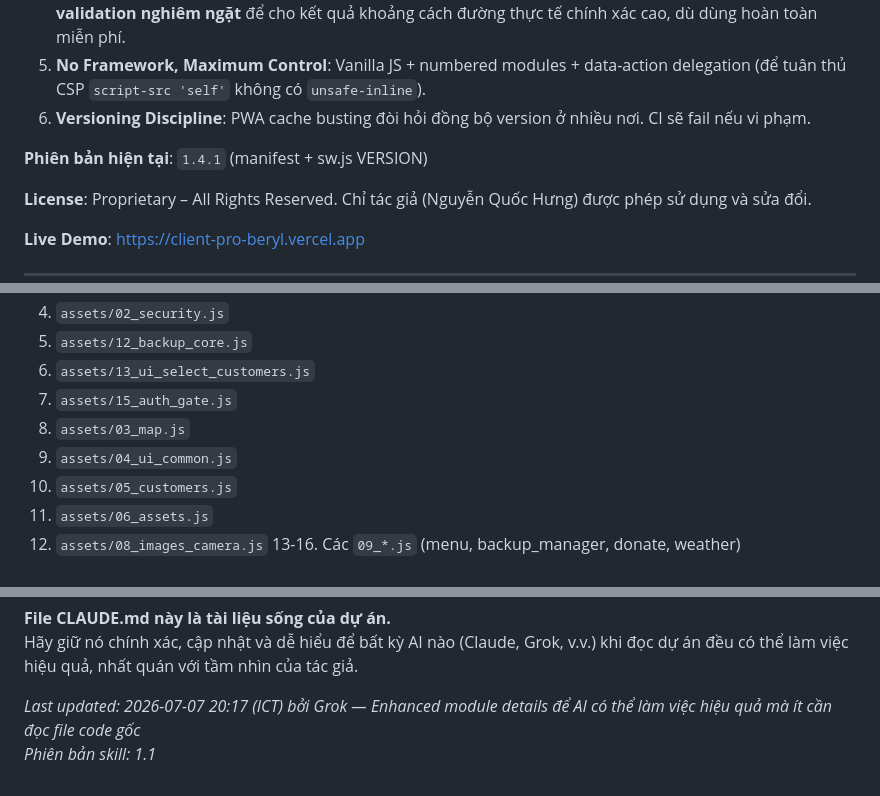
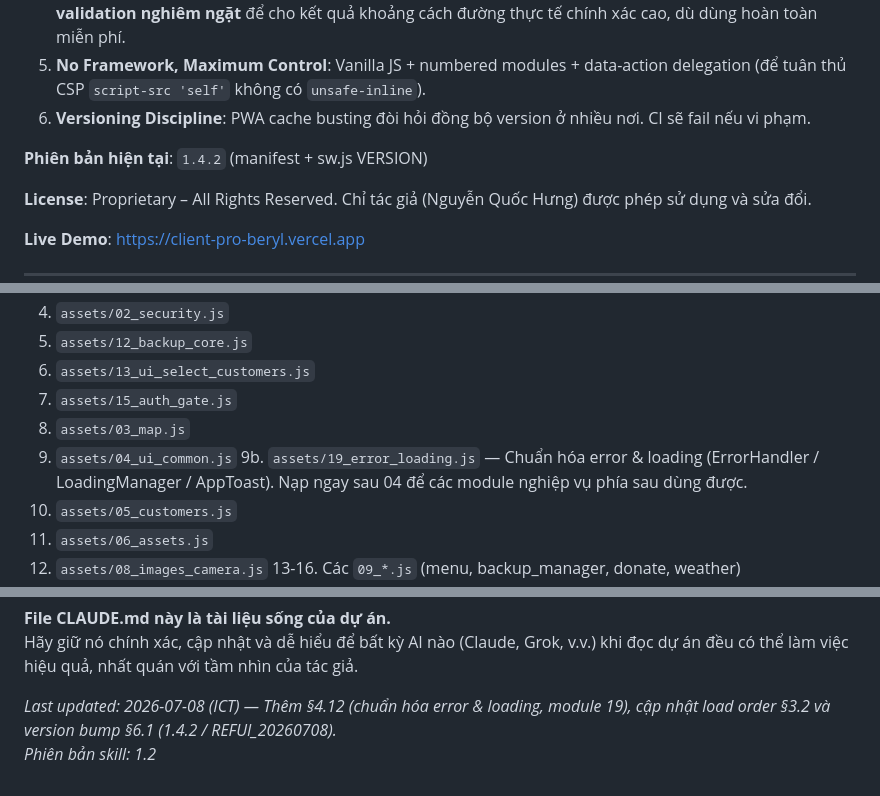
Before and after one commit to hungnq131193-ux/ClientPro, a Markdown page: CLAUDE.md, 3 parts joined by grey strips. Rendered like a GitHub page.

```diff
--- a/CLAUDE.md
+++ b/CLAUDE.md
@@ -32,7 +32,7 @@
 5. **No Framework, Maximum Control**: Vanilla JS + numbered modules + data-action delegation (để tuân thủ CSP `script-src 'self'` không có `unsafe-inline`).
 6. **Versioning Discipline**: PWA cache busting đòi hỏi đồng bộ version ở nhiều nơi. CI sẽ fail nếu vi phạm.
 
-**Phiên bản hiện tại**: `1.4.1` (manifest + sw.js VERSION)
+**Phiên bản hiện tại**: `1.4.2` (manifest + sw.js VERSION)
 
 **License**: Proprietary – All Rights Reserved. Chỉ tác giả (Nguyễn Quốc Hưng) được phép sử dụng và sửa đổi.
 
@@ -94,6 +94,7 @@ Tất cả script được load bằng `<script defer>` trong `index.html` theo
 7. `assets/15_auth_gate.js`
 8. `assets/03_map.js`
 9. `assets/04_ui_common.js`
+9b. `assets/19_error_loading.js` — Chuẩn hóa error & loading (ErrorHandler / LoadingManager / AppToast). Nạp ngay sau 04 để các module nghiệp vụ phía sau dùng được.
 10. `assets/05_customers.js`
 11. `assets/06_assets.js`
 12. `assets/08_images_camera.js`
@@ -443,5 +471,5 @@ Khi dự án có thay đổi lớn, yêu cầu Claude:
 **File CLAUDE.md này là tài liệu sống của dự án.**
 Hãy giữ nó chính xác, cập nhật và dễ hiểu để bất kỳ AI nào (Claude, Grok, v.v.) khi đọc dự án đều có thể làm việc hiệu quả, nhất quán với tầm nhìn của tác giả.
 
-*Last updated: 2026-07-07 20:17 (ICT) bởi Grok — Enhanced module details để AI có thể làm việc hiệu quả mà ít cần đọc file code gốc*
-*Phiên bản skill: 1.1*
+*Last updated: 2026-07-08 (ICT) — Thêm §4.12 (chuẩn hóa error & loading, module 19), cập nhật load order §3.2 và version bump §6.1 (1.4.2 / REFUI_20260708).*
+*Phiên bản skill: 1.2*
```
Also changed, not shown: other parts of CLAUDE.md (+38 -11 lines).
